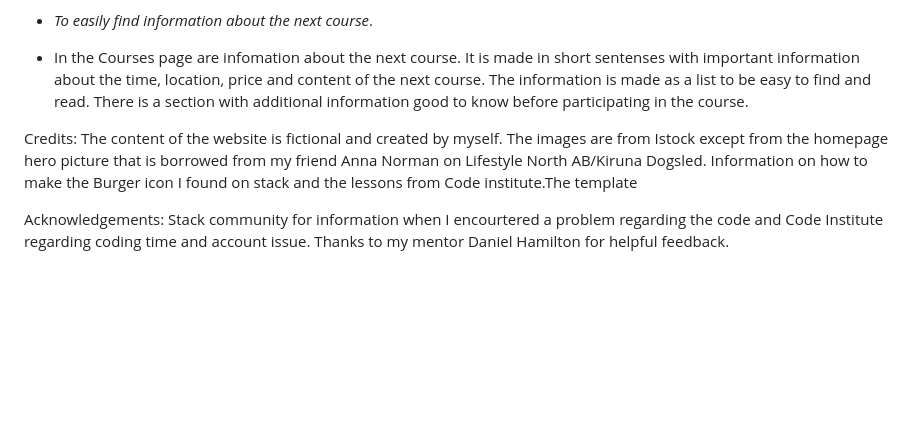
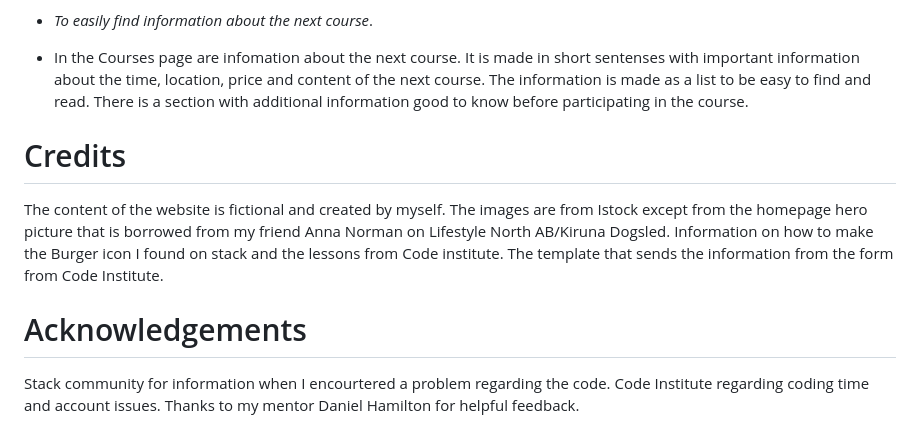
Before and after one commit to wiklundm/arcticsleddogclub, a Markdown page: README.md, the part around the change. Rendered like a GitHub page; blank space fills up the shorter version.

Commit message:
added acknowledgement and credits to readme

```diff
--- a/README.md
+++ b/README.md
@@ -428,11 +428,15 @@ In the about us page are is an unordered list explaining the purpose and policy
 - In the Courses page are infomation about the next course. It is made in short sentenses with important information about the time, location, price and content of the next course. The information is made as a list to be easy to find and read.
 There is a section with additional information good to know before participating in the course.
 
-Credits:
+# Credits
+
 The content of the website is fictional and created by myself.
 The images are from Istock except from the homepage hero picture that is borrowed from my friend Anna Norman on Lifestyle North AB/Kiruna Dogsled.
-Information on how to make the Burger icon I found on stack and the lessons from Code institute.The template
+Information on how to make the Burger icon I found on stack and the lessons from Code institute.
+The template that sends the information from the form from Code Institute.
 
-Acknowledgements:
-Stack community for information when I encourtered a problem regarding the code and Code Institute regarding coding time and account issue.
+# Acknowledgements
+
+Stack community for information when I encourtered a problem regarding the code.
+Code Institute regarding coding time and account issues.
 Thanks to my mentor Daniel Hamilton for helpful feedback.
```
